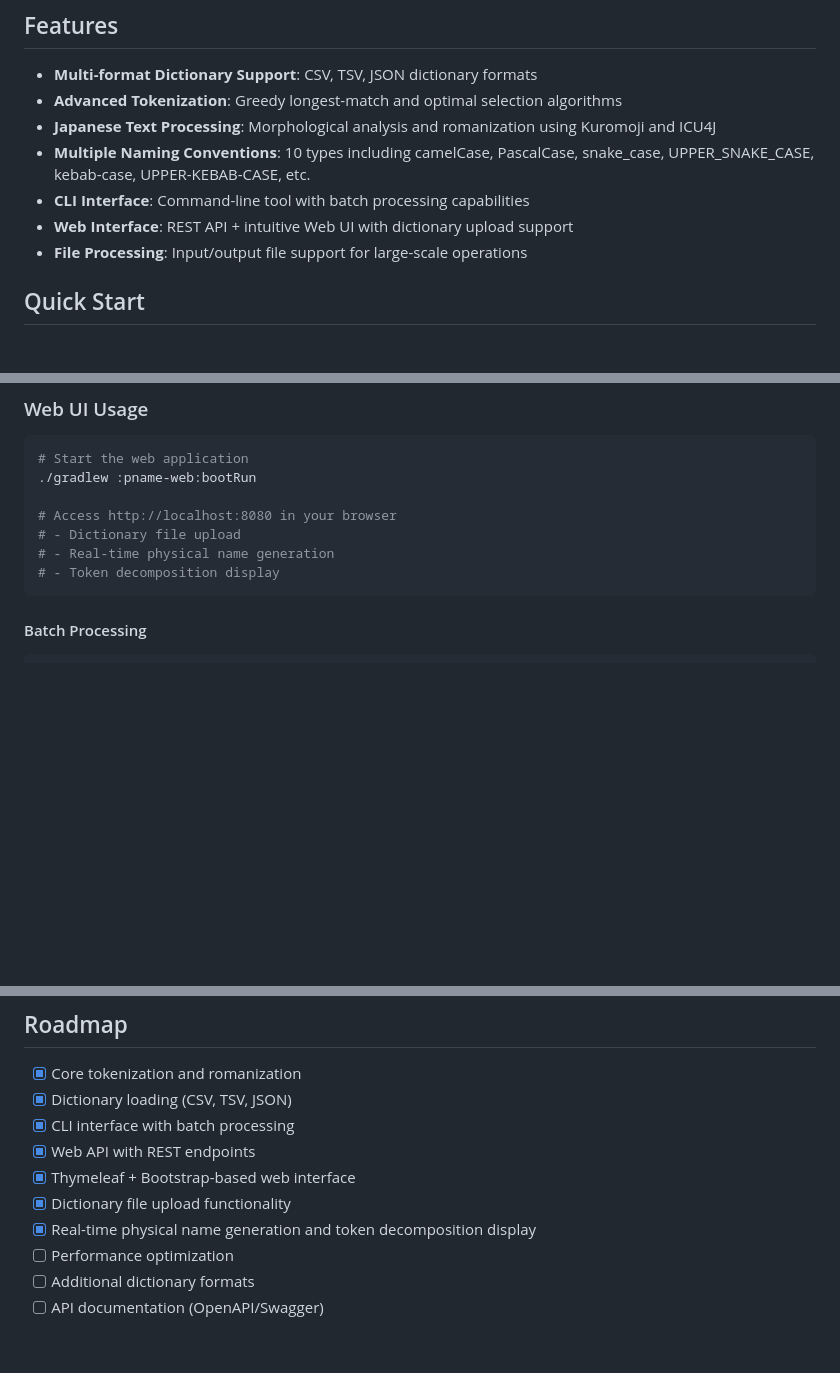
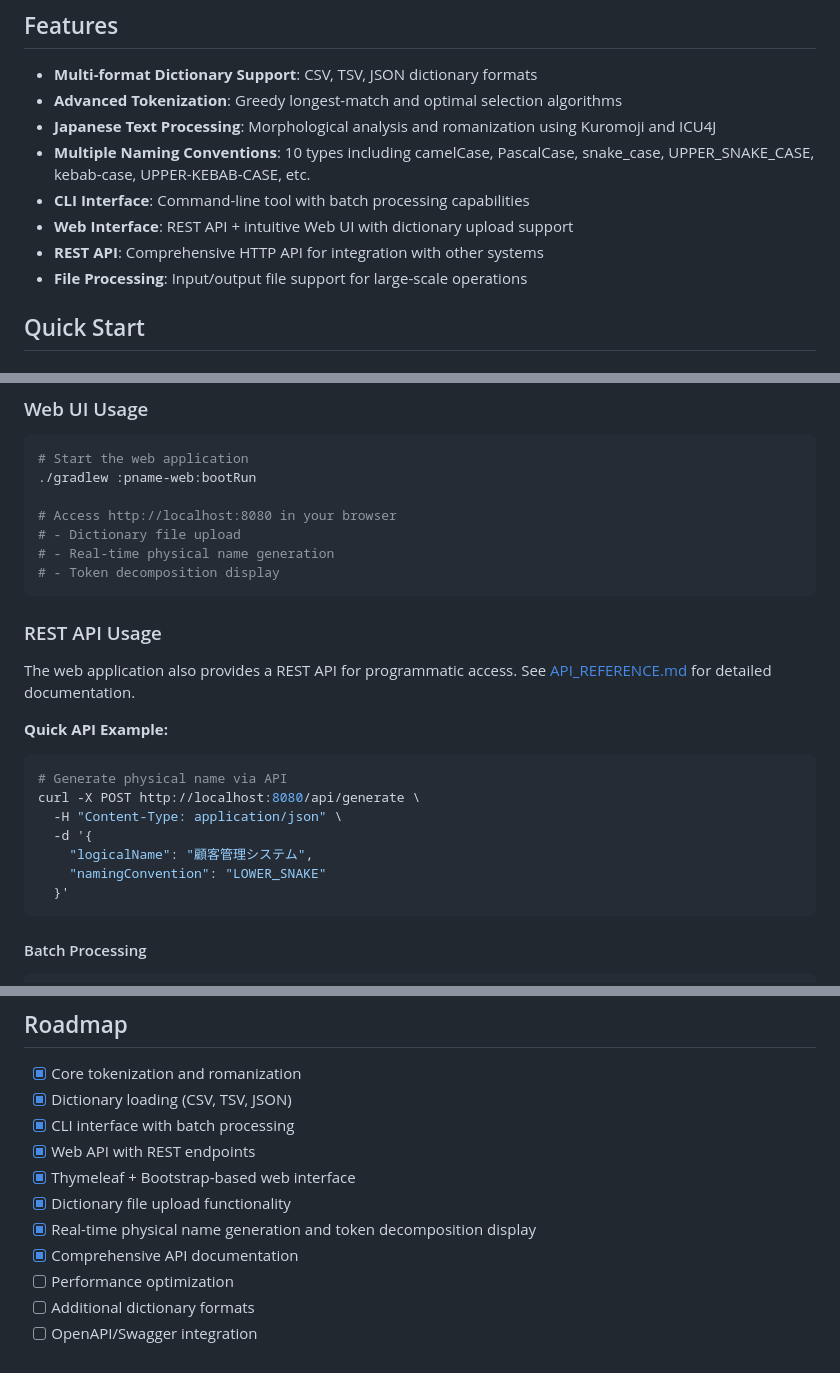
Before and after one commit to agwlvssainokuni/java-pname, a Markdown page: README.md, 3 parts joined by grey strips. Rendered like a GitHub page; blank space fills up the shorter version.

````diff
--- a/README.md
+++ b/README.md
@@ -14,6 +14,7 @@ This project generates alphanumeric identifiers from Japanese business terms usi
 - **Multiple Naming Conventions**: 10 types including camelCase, PascalCase, snake_case, UPPER_SNAKE_CASE, kebab-case, UPPER-KEBAB-CASE, etc.
 - **CLI Interface**: Command-line tool with batch processing capabilities
 - **Web Interface**: REST API + intuitive Web UI with dictionary upload support
+- **REST API**: Comprehensive HTTP API for integration with other systems
 - **File Processing**: Input/output file support for large-scale operations
 
 ## Quick Start
@@ -59,6 +60,21 @@ cd java-pname
 # - Dictionary file upload
 # - Real-time physical name generation
 # - Token decomposition display
+```
+
+### REST API Usage
+
+The web application also provides a REST API for programmatic access. See [API_REFERENCE.md](API_REFERENCE.md) for detailed documentation.
+
+**Quick API Example:**
+```bash
+# Generate physical name via API
+curl -X POST http://localhost:8080/api/generate \
+  -H "Content-Type: application/json" \
+  -d '{
+    "logicalName": "顧客管理システム",
+    "namingConvention": "LOWER_SNAKE"
+  }'
 ```
 
 #### Batch Processing
@@ -223,6 +239,7 @@ This project is licensed under the Apache License 2.0 - see the [LICENSE](LICENS
 - [x] Thymeleaf + Bootstrap-based web interface
 - [x] Dictionary file upload functionality
 - [x] Real-time physical name generation and token decomposition display
+- [x] Comprehensive API documentation
 - [ ] Performance optimization
 - [ ] Additional dictionary formats
-- [ ] API documentation (OpenAPI/Swagger)
+- [ ] OpenAPI/Swagger integration
````
Also changed, not shown: API_REFERENCE.md (added, +346 -0 lines), README_ja.md (+18 -1 lines).
